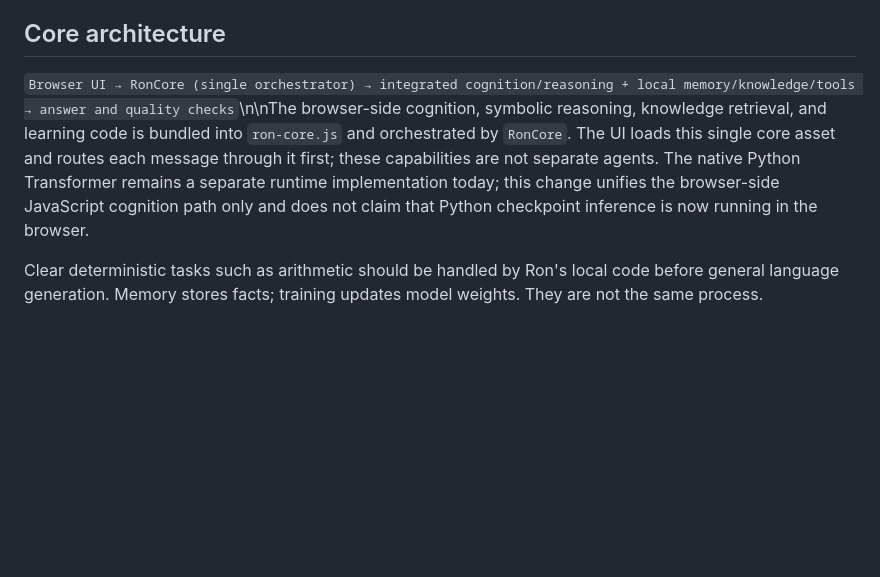
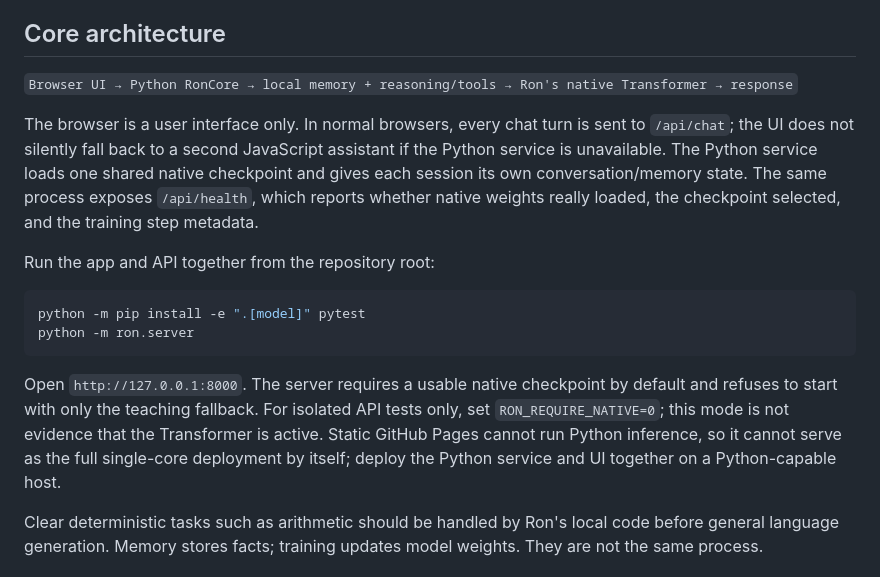
Before and after one commit to arkanws513-spec/Ron-0, a Markdown page: README.md, the part around the change. GitHub-like rendering; blank space fills up the shorter version.

Commit message:
Document Python RonCore as the single production chat runtime

````diff
--- a/README.md
+++ b/README.md
@@ -12,7 +12,18 @@ Ron-0 is an independent assistant project built around Ron's own local code, rea
 
 ## Core architecture
 
-`Browser UI → RonCore (single orchestrator) → integrated cognition/reasoning + local memory/knowledge/tools → answer and quality checks`\n\nThe browser-side cognition, symbolic reasoning, knowledge retrieval, and learning code is bundled into `ron-core.js` and orchestrated by `RonCore`. The UI loads this single core asset and routes each message through it first; these capabilities are not separate agents. The native Python Transformer remains a separate runtime implementation today; this change unifies the browser-side JavaScript cognition path only and does not claim that Python checkpoint inference is now running in the browser.
+`Browser UI → Python RonCore → local memory + reasoning/tools → Ron's native Transformer → response`
+
+The browser is a user interface only. In normal browsers, every chat turn is sent to `/api/chat`; the UI does not silently fall back to a second JavaScript assistant if the Python service is unavailable. The Python service loads one shared native checkpoint and gives each session its own conversation/memory state. The same process exposes `/api/health`, which reports whether native weights really loaded, the checkpoint selected, and the training step metadata.
+
+Run the app and API together from the repository root:
+
+```bash
+python -m pip install -e ".[model]" pytest
+python -m ron.server
+```
+
+Open `http://127.0.0.1:8000`. The server requires a usable native checkpoint by default and refuses to start with only the teaching fallback. For isolated API tests only, set `RON_REQUIRE_NATIVE=0`; this mode is not evidence that the Transformer is active. Static GitHub Pages cannot run Python inference, so it cannot serve as the full single-core deployment by itself; deploy the Python service and UI together on a Python-capable host.
 
 Clear deterministic tasks such as arithmetic should be handled by Ron's local code before general language generation. Memory stores facts; training updates model weights. They are not the same process.
 
````
